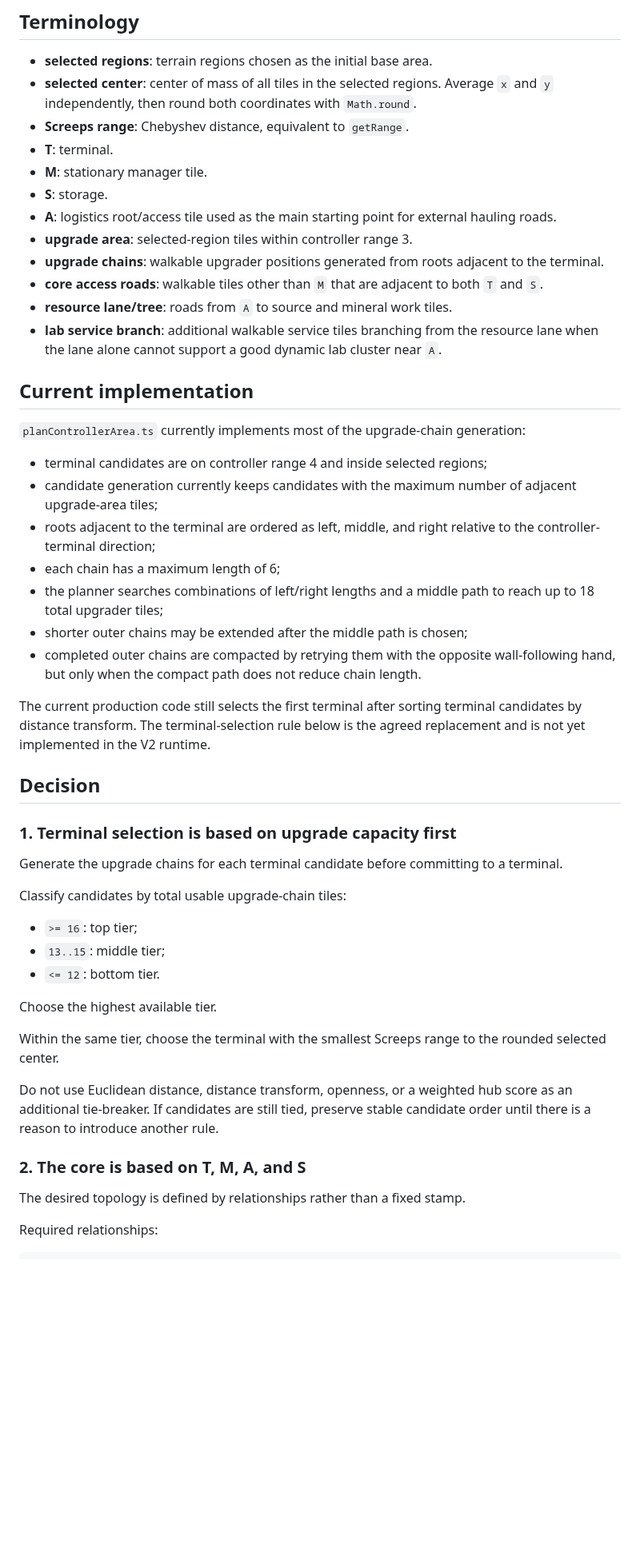
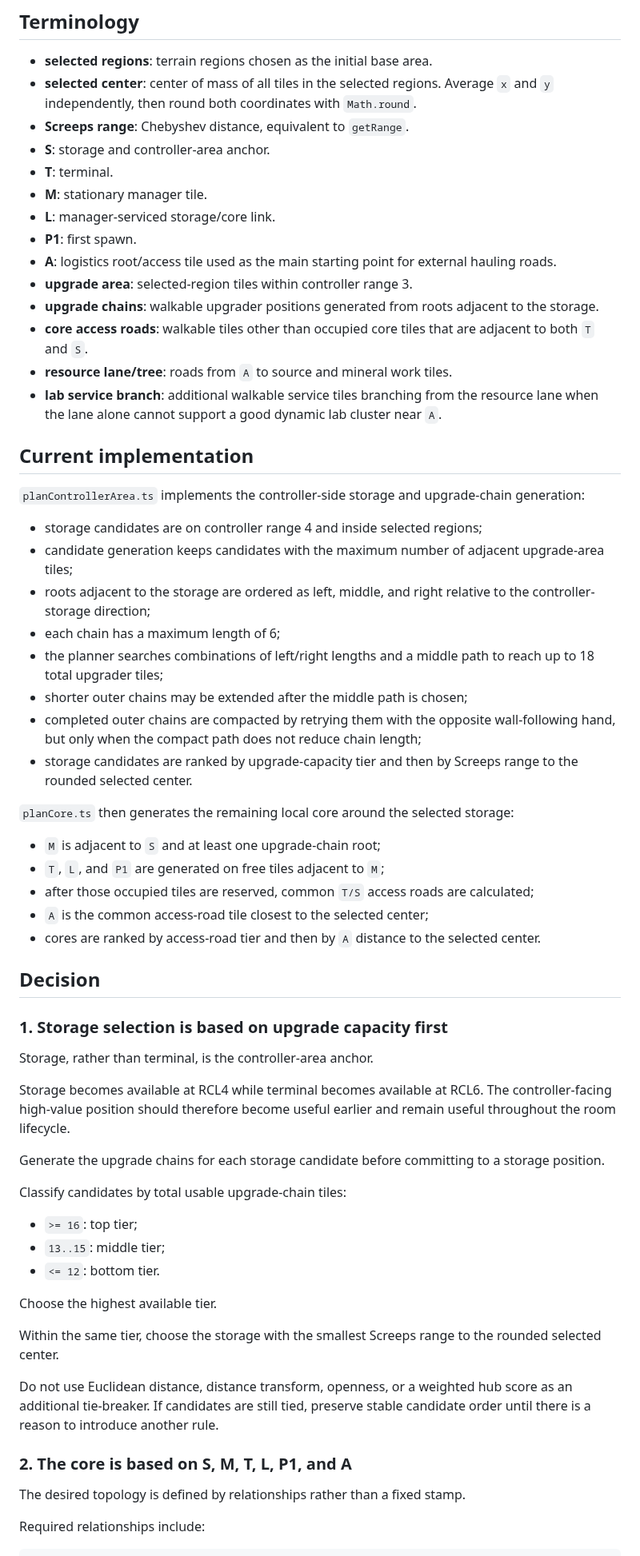
Before and after one commit to sy-harabi/screeps-harabibot_v2, a Markdown page: docs/decisions/0001-base-planner-core-layout.md, the part around one of its changes. Shown at 80% size. Drawn GitHub-style; blank space fills up the shorter version.

Commit message:
Document storage-first controller core

````diff
--- a/docs/decisions/0001-base-planner-core-layout.md
+++ b/docs/decisions/0001-base-planner-core-layout.md
@@ -29,35 +30,48 @@ Do not introduce additional weighted heuristics without a separate design decisi
 - **selected regions**: terrain regions chosen as the initial base area.
 - **selected center**: center of mass of all tiles in the selected regions. Average `x` and `y` independently, then round both coordinates with `Math.round`.
 - **Screeps range**: Chebyshev distance, equivalent to `getRange`.
+- **S**: storage and controller-area anchor.
 - **T**: terminal.
 - **M**: stationary manager tile.
-- **S**: storage.
+- **L**: manager-serviced storage/core link.
+- **P1**: first spawn.
 - **A**: logistics root/access tile used as the main starting point for external hauling roads.
 - **upgrade area**: selected-region tiles within controller range 3.
-- **upgrade chains**: walkable upgrader positions generated from roots adjacent to the terminal.
-- **core access roads**: walkable tiles other than `M` that are adjacent to both `T` and `S`.
+- **upgrade chains**: walkable upgrader positions generated from roots adjacent to the storage.
+- **core access roads**: walkable tiles other than occupied core tiles that are adjacent to both `T` and `S`.
 - **resource lane/tree**: roads from `A` to source and mineral work tiles.
 - **lab service branch**: additional walkable service tiles branching from the resource lane when the lane alone cannot support a good dynamic lab cluster near `A`.
 
 ## Current implementation
 
-`planControllerArea.ts` currently implements most of the upgrade-chain generation:
+`planControllerArea.ts` implements the controller-side storage and upgrade-chain generation:
 
-- terminal candidates are on controller range 4 and inside selected regions;
-- candidate generation currently keeps candidates with the maximum number of adjacent upgrade-area tiles;
-- roots adjacent to the terminal are ordered as left, middle, and right relative to the controller-terminal direction;
+- storage candidates are on controller range 4 and inside selected regions;
+- candidate generation keeps candidates with the maximum number of adjacent upgrade-area tiles;
+- roots adjacent to the storage are ordered as left, middle, and right relative to the controller-storage direction;
 - each chain has a maximum length of 6;
 - the planner searches combinations of left/right lengths and a middle path to reach up to 18 total upgrader tiles;
 - shorter outer chains may be extended after the middle path is chosen;
-- completed outer chains are compacted by retrying them with the opposite wall-following hand, but only when the compact path does not reduce chain length.
+- completed outer chains are compacted by retrying them with the opposite wall-following hand, but only when the compact path does not reduce chain length;
+- storage candidates are ranked by upgrade-capacity tier and then by Screeps range to the rounded selected center.
 
-The current production code still selects the first terminal after sorting terminal candidates by distance transform. The terminal-selection rule below is the agreed replacement and is not yet implemented in the V2 runtime.
+`planCore.ts` then generates the remaining local core around the selected storage:
+
+- `M` is adjacent to `S` and at least one upgrade-chain root;
+- `T`, `L`, and `P1` are generated on free tiles adjacent to `M`;
+- after those occupied tiles are reserved, common `T/S` access roads are calculated;
+- `A` is the common access-road tile closest to the selected center;
+- cores are ranked by access-road tier and then by `A` distance to the selected center.
 
 ## Decision
 
-### 1. Terminal selection is based on upgrade capacity first
+### 1. Storage selection is based on upgrade capacity first
 
-Generate the upgrade chains for each terminal candidate before committing to a terminal.
+Storage, rather than terminal, is the controller-area anchor.
+
+Storage becomes available at RCL4 while terminal becomes available at RCL6. The controller-facing high-value position should therefore become useful earlier and remain useful throughout the room lifecycle.
+
+Generate the upgrade chains for each storage candidate before committing to a storage position.
 
 Classify candidates by total usable upgrade-chain tiles:
 
@@ -67,14 +81,14 @@ Classify candidates by total usable upgrade-chain tiles:
 
 Choose the highest available tier.
 
-Within the same tier, choose the terminal with the smallest Screeps range to the rounded selected center.
+Within the same tier, choose the storage with the smallest Screeps range to the rounded selected center.
 
 Do not use Euclidean distance, distance transform, openness, or a weighted hub score as an additional tie-breaker. If candidates are still tied, preserve stable candidate order until there is a reason to introduce another rule.
 
-### 2. The core is based on T, M, A, and S
+### 2. The core is based on S, M, T, L, P1, and A
 
 The desired topology is defined by relationships rather than a fixed stamp.
 
-Required relationships:
+Required relationships include:
 
 ```text
````
Also changed, not shown: other parts of docs/decisions/0001-base-planner-core-layout.md (+37 -21 lines).
